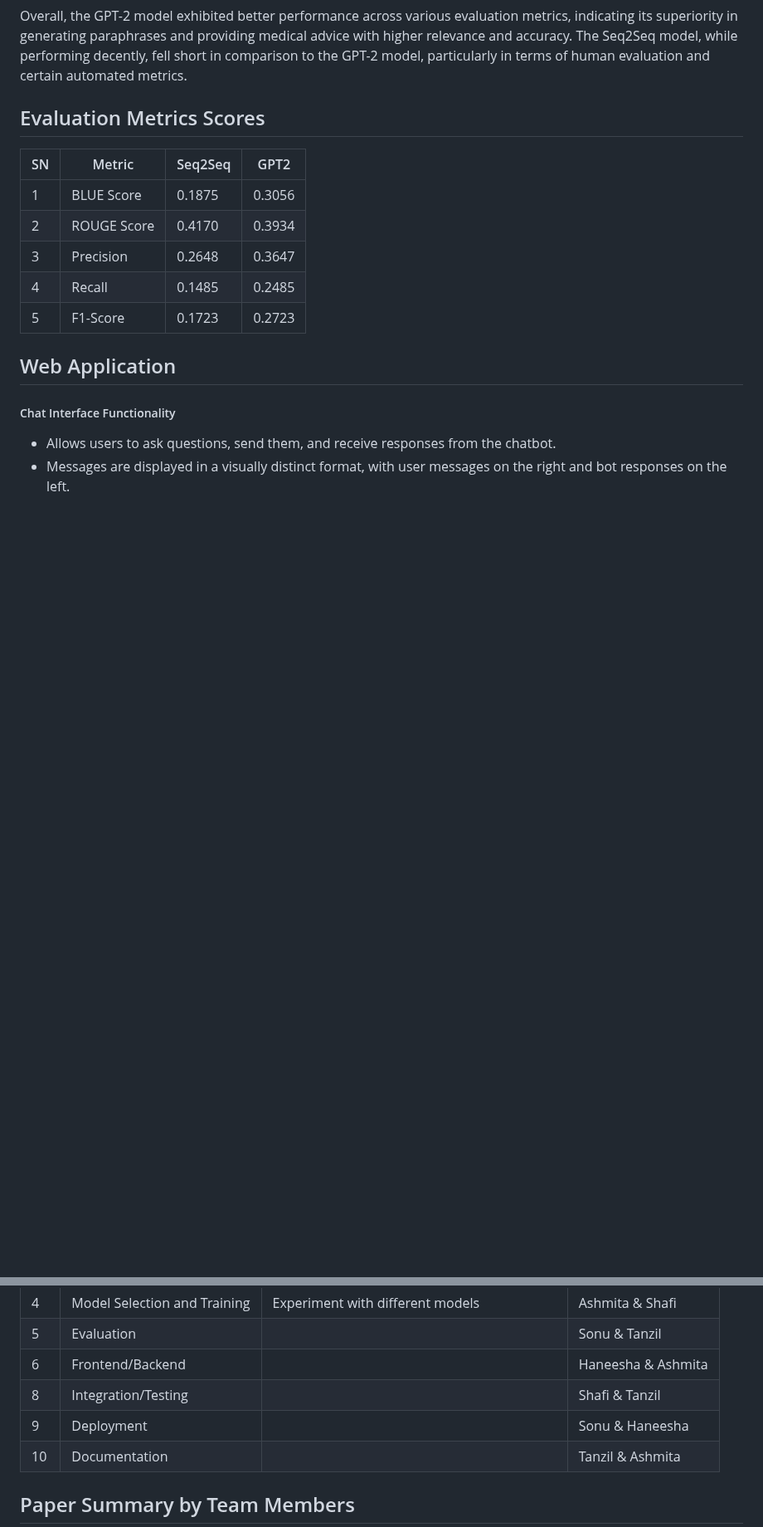
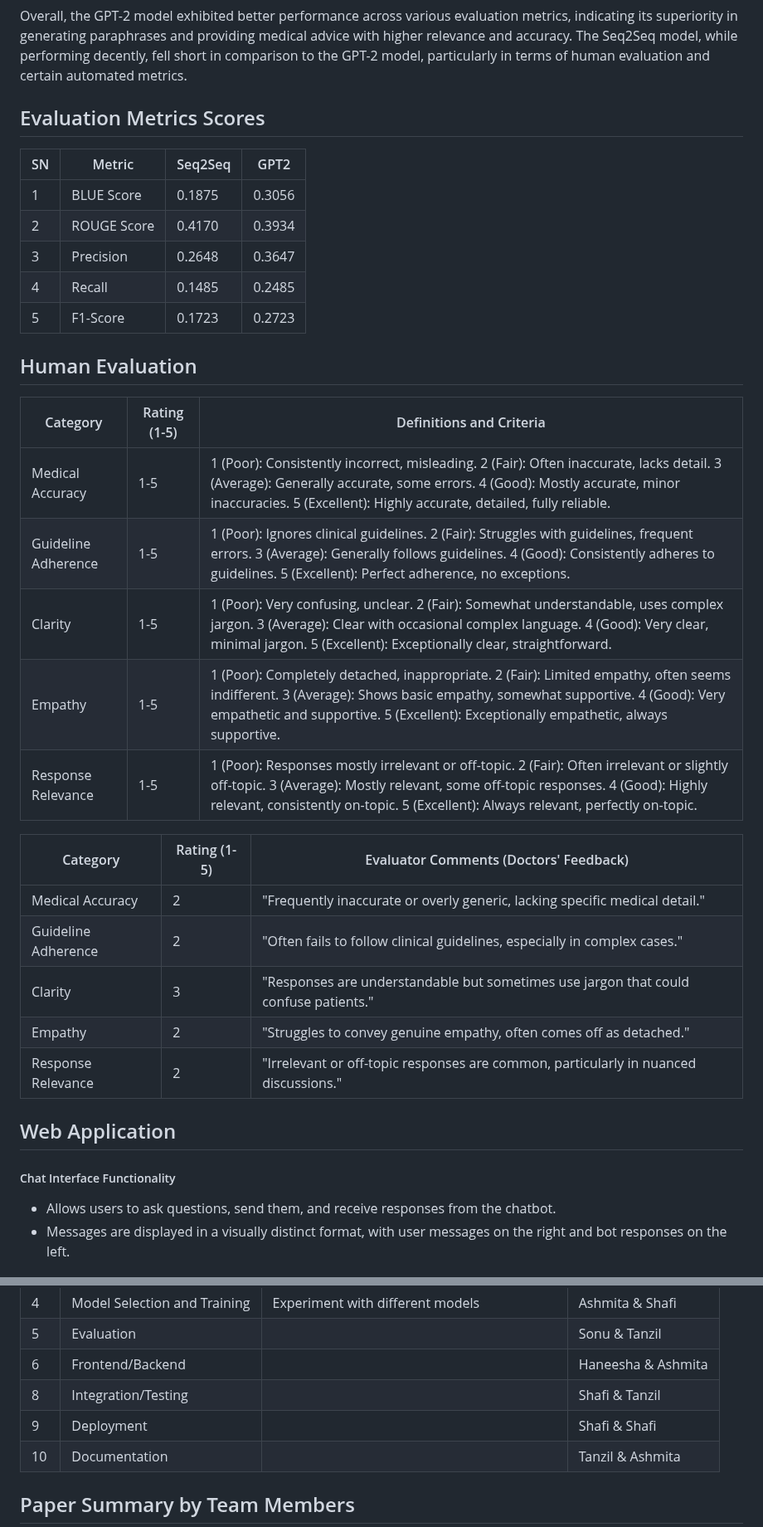
Before and after one commit to tanziltonmoy/Medical-Chabot-for-Patients, a Markdown page: readme.md, 2 parts joined by grey strips. Shown at 83% size. Rendered like a GitHub page; blank space fills up the shorter version.

```diff
--- a/readme.md
+++ b/readme.md
@@ -175,6 +176,24 @@ Overall, the GPT-2 model exhibited better performance across various evaluation
 | 4 | Recall| 0.1485| 0.2485 |
 | 5 | F1-Score | 0.1723| 0.2723 |
 
+## Human Evaluation
+| Category             | Rating (1-5) | Definitions and Criteria                                                                                                   |
+|----------------------|--------------|----------------------------------------------------------------------------------------------------------------------------|
+| Medical Accuracy     | 1-5          | 1 (Poor): Consistently incorrect, misleading. 2 (Fair): Often inaccurate, lacks detail. 3 (Average): Generally accurate, some errors. 4 (Good): Mostly accurate, minor inaccuracies. 5 (Excellent): Highly accurate, detailed, fully reliable. |
+| Guideline Adherence | 1-5          | 1 (Poor): Ignores clinical guidelines. 2 (Fair): Struggles with guidelines, frequent errors. 3 (Average): Generally follows guidelines. 4 (Good): Consistently adheres to guidelines. 5 (Excellent): Perfect adherence, no exceptions. |
+| Clarity              | 1-5          | 1 (Poor): Very confusing, unclear. 2 (Fair): Somewhat understandable, uses complex jargon. 3 (Average): Clear with occasional complex language. 4 (Good): Very clear, minimal jargon. 5 (Excellent): Exceptionally clear, straightforward. |
+| Empathy              | 1-5          | 1 (Poor): Completely detached, inappropriate. 2 (Fair): Limited empathy, often seems indifferent. 3 (Average): Shows basic empathy, somewhat supportive. 4 (Good): Very empathetic and supportive. 5 (Excellent): Exceptionally empathetic, always supportive. |
+| Response Relevance   | 1-5          | 1 (Poor): Responses mostly irrelevant or off-topic. 2 (Fair): Often irrelevant or slightly off-topic. 3 (Average): Mostly relevant, some off-topic responses. 4 (Good): Highly relevant, consistently on-topic. 5 (Excellent): Always relevant, perfectly on-topic. |
+
+| Category             | Rating (1-5) | Evaluator Comments (Doctors' Feedback)                                                                                               |
+|----------------------|--------------|---------------------------------------------------------------------------------------------------------------------------------------|
+| Medical Accuracy     | 2            | "Frequently inaccurate or overly generic, lacking specific medical detail."                                                          |
+| Guideline Adherence | 2            | "Often fails to follow clinical guidelines, especially in complex cases."                                                            |
+| Clarity              | 3            | "Responses are understandable but sometimes use jargon that could confuse patients."                                                   |
+| Empathy              | 2            | "Struggles to convey genuine empathy, often comes off as detached."                                                                   |
+| Response Relevance   | 2            | "Irrelevant or off-topic responses are common, particularly in nuanced discussions."                                                   |
+
+
 
 ## Web Application
 
@@ -202,7 +221,7 @@ Overall, the GPT-2 model exhibited better performance across various evaluation
 | 5 | Evaluation | | Sonu & Tanzil |
 | 6 | Frontend/Backend | | Haneesha & Ashmita |
 | 8 | Integration/Testing | | Shafi & Tanzil |
-| 9 | Deployment | | Sonu & Haneesha |
+| 9 | Deployment | | Shafi & Shafi |
 | 10 | Documentation | | Tanzil & Ashmita |
 
 
```
Also changed, not shown: other parts of readme.md (+1 -0 lines).
